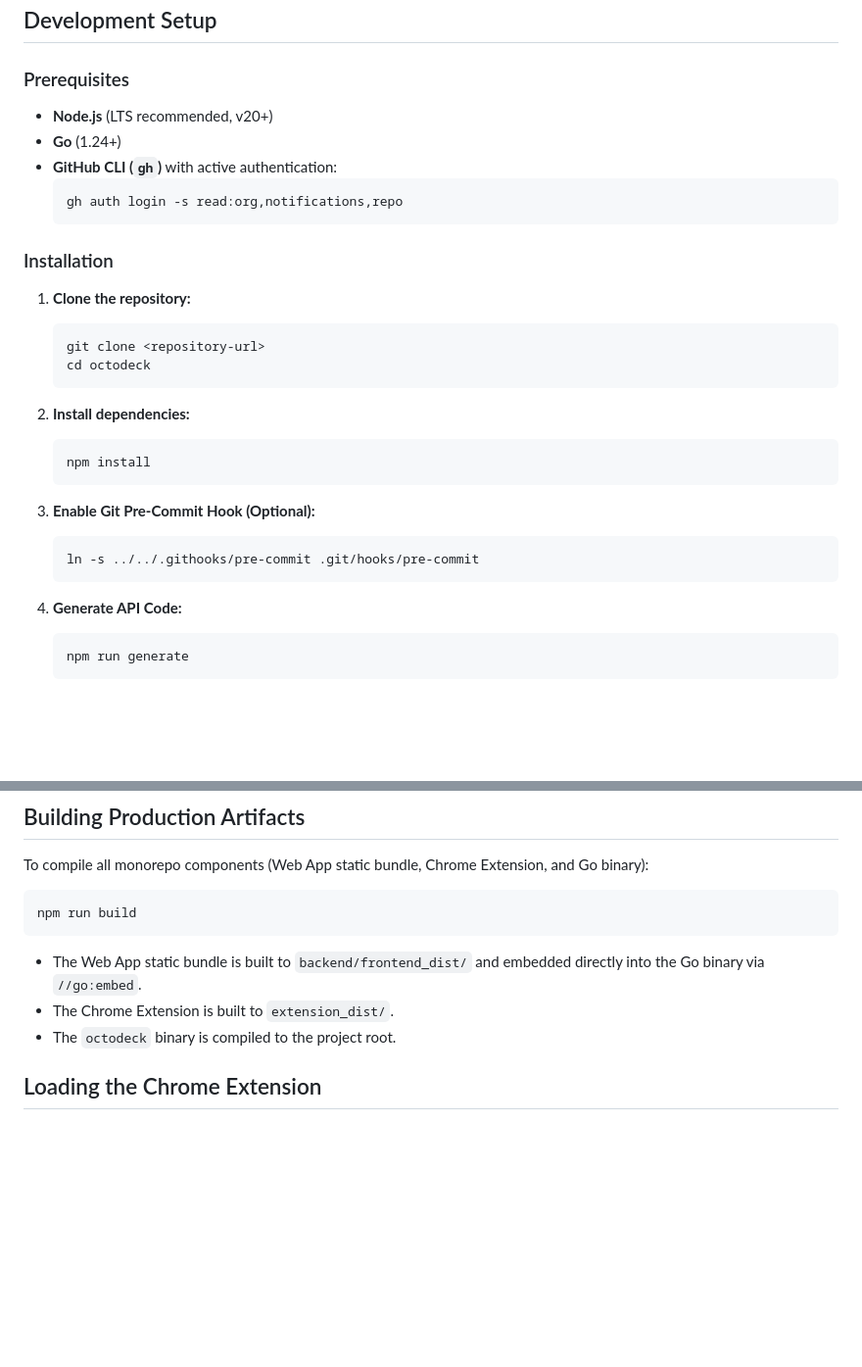
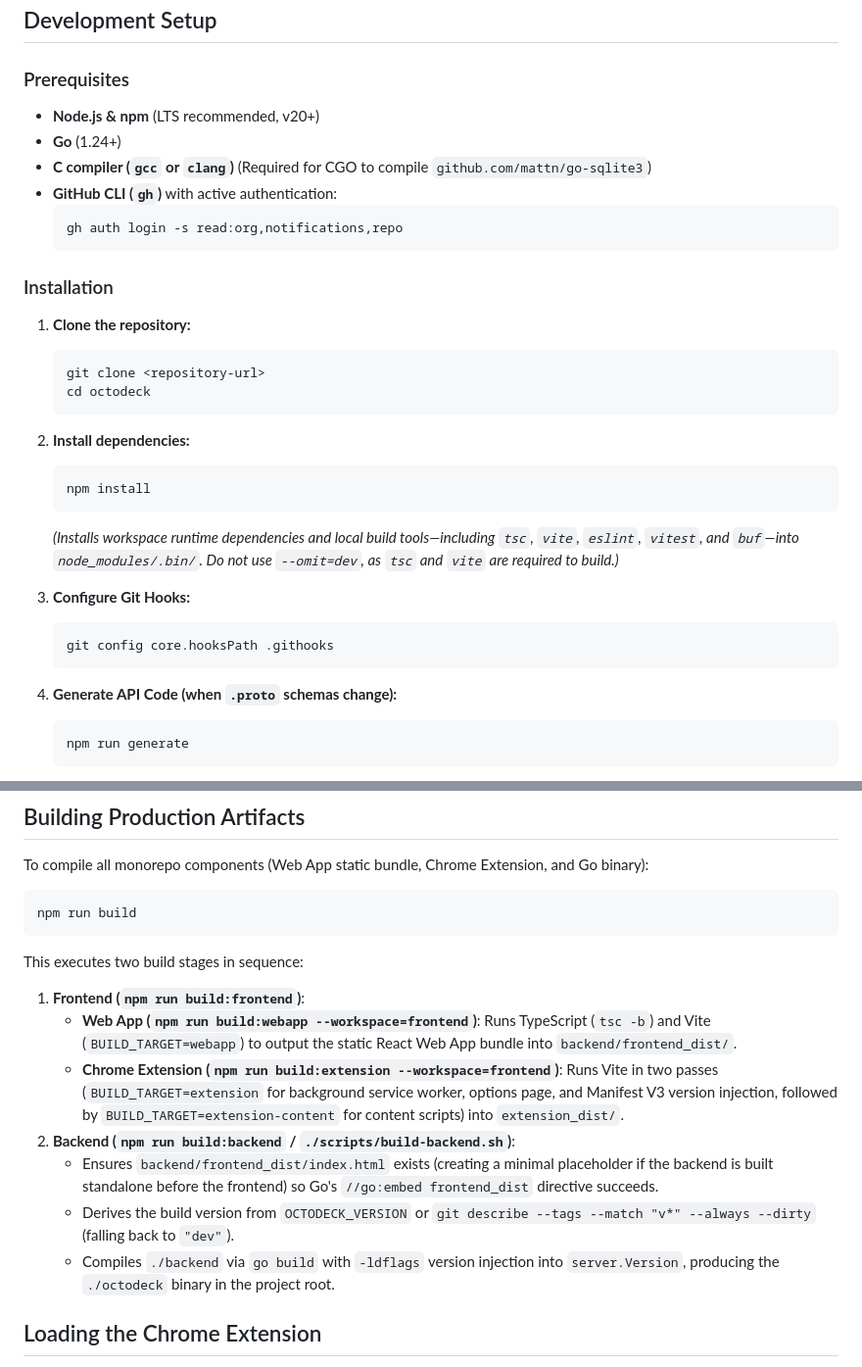
Before and after one commit to tallclair/octodeck, a Markdown page: docs/development.md, 2 parts joined by grey strips. Shown at 98% size. GitHub-like rendering; blank space fills up the shorter version.

````diff
--- a/docs/development.md
+++ b/docs/development.md
@@ -17,8 +17,9 @@ OctoDeck is organized as a Monorepo:
 
 ### Prerequisites
 
-* **Node.js** (LTS recommended, v20+)
+* **Node.js & npm** (LTS recommended, v20+)
 * **Go** (1.24+)
+* **C compiler (`gcc` or `clang`)** (Required for CGO to compile `github.com/mattn/go-sqlite3`)
 * **GitHub CLI (`gh`)** with active authentication:
   ```bash
   gh auth login -s read:org,notifications,repo
@@ -36,13 +37,14 @@ OctoDeck is organized as a Monorepo:
    ```bash
    npm install
    ```
+   *(Installs workspace runtime dependencies and local build tools—including `tsc`, `vite`, `eslint`, `vitest`, and `buf`—into `node_modules/.bin/`. Do not use `--omit=dev`, as `tsc` and `vite` are required to build.)*
 
-3. **Enable Git Pre-Commit Hook (Optional):**
+3. **Configure Git Hooks:**
    ```bash
-   ln -s ../../.githooks/pre-commit .git/hooks/pre-commit
+   git config core.hooksPath .githooks
    ```
 
-4. **Generate API Code:**
+4. **Generate API Code (when `.proto` schemas change):**
    ```bash
    npm run generate
    ```
@@ -91,9 +93,15 @@ To compile all monorepo components (Web App static bundle, Chrome Extension, and
 npm run build
 ```
 
-* The Web App static bundle is built to `backend/frontend_dist/` and embedded directly into the Go binary via `//go:embed`.
-* The Chrome Extension is built to `extension_dist/`.
-* The `octodeck` binary is compiled to the project root.
+This executes two build stages in sequence:
+
+1. **Frontend (`npm run build:frontend`)**:
+   * **Web App (`npm run build:webapp --workspace=frontend`)**: Runs TypeScript (`tsc -b`) and Vite (`BUILD_TARGET=webapp`) to output the static React Web App bundle into `backend/frontend_dist/`.
+   * **Chrome Extension (`npm run build:extension --workspace=frontend`)**: Runs Vite in two passes (`BUILD_TARGET=extension` for background service worker, options page, and Manifest V3 version injection, followed by `BUILD_TARGET=extension-content` for content scripts) into `extension_dist/`.
+2. **Backend (`npm run build:backend` / `./scripts/build-backend.sh`)**:
+   * Ensures `backend/frontend_dist/index.html` exists (creating a minimal placeholder if the backend is built standalone before the frontend) so Go's `//go:embed frontend_dist` directive succeeds.
+   * Derives the build version from `OCTODECK_VERSION` or `git describe --tags --match "v*" --always --dirty` (falling back to `"dev"`).
+   * Compiles `./backend` via `go build` with `-ldflags` version injection into `server.Version`, producing the `./octodeck` binary in the project root.
 
 ## Loading the Chrome Extension
 
````
Also changed, not shown: CONTRIBUTING.md (+3 -2 lines), README.md (+51 -20 lines).
